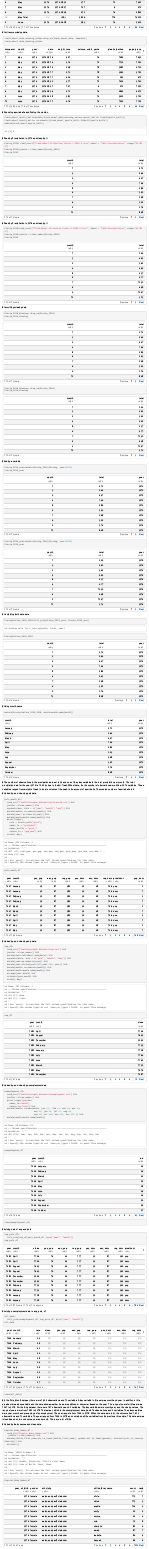
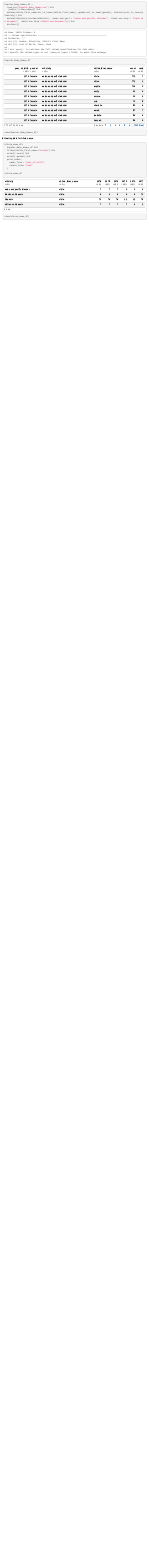
Before and after one commit to dr3168/p8105_hw2_dr3168, an R Markdown document (p8105_hw2_dr3168.Rmd): the page in a window 1100 px wide, from 790 px down before the commit and from 9850 px down after it. Rendered offline with R 4.5, knitr and Pandoc, with nearby package versions; column names are cleaned by a stand-in for the janitor package.

Commit message:
creating olivia table

````diff
--- a/p8105_hw2_dr3168.Rmd
+++ b/p8105_hw2_dr3168.Rmd
@@ -156,8 +156,24 @@ Popular_Baby_Names_df =
   read_csv("Popular_Baby_Names.csv") %>%
    janitor::clean_names() %>%
   mutate(childs_first_name=str_to_lower(childs_first_name), gender=str_to_lower(gender), ethnicity=str_to_lower(ethnicity)) %>%
+  mutate(ethnicity=(recode(ethnicity, `asian and paci`= "asian and pacific islander", `black non hisp`= "black non hispanic", `white non hisp`="white non hispanic"))) %>%
   distinct()
 Popular_Baby_Names_df
 view(Popular_Baby_Names_df)
 
 ```
+#Creating table for Olivia name
+```{r}
+olivia_name_df=
+  Popular_Baby_Names_df %>%
+  filter(childs_first_name=="olivia") %>%
+  select(-count) %>%
+  select(-gender) %>%
+  pivot_wider(
+    names_from = "year_of_birth",
+    values_from= "rank"
+  )
+
+olivia_name_df
+view(olivia_name_df)
+```
````
Also changed, not shown: p8105_hw2_dr3168.html.
